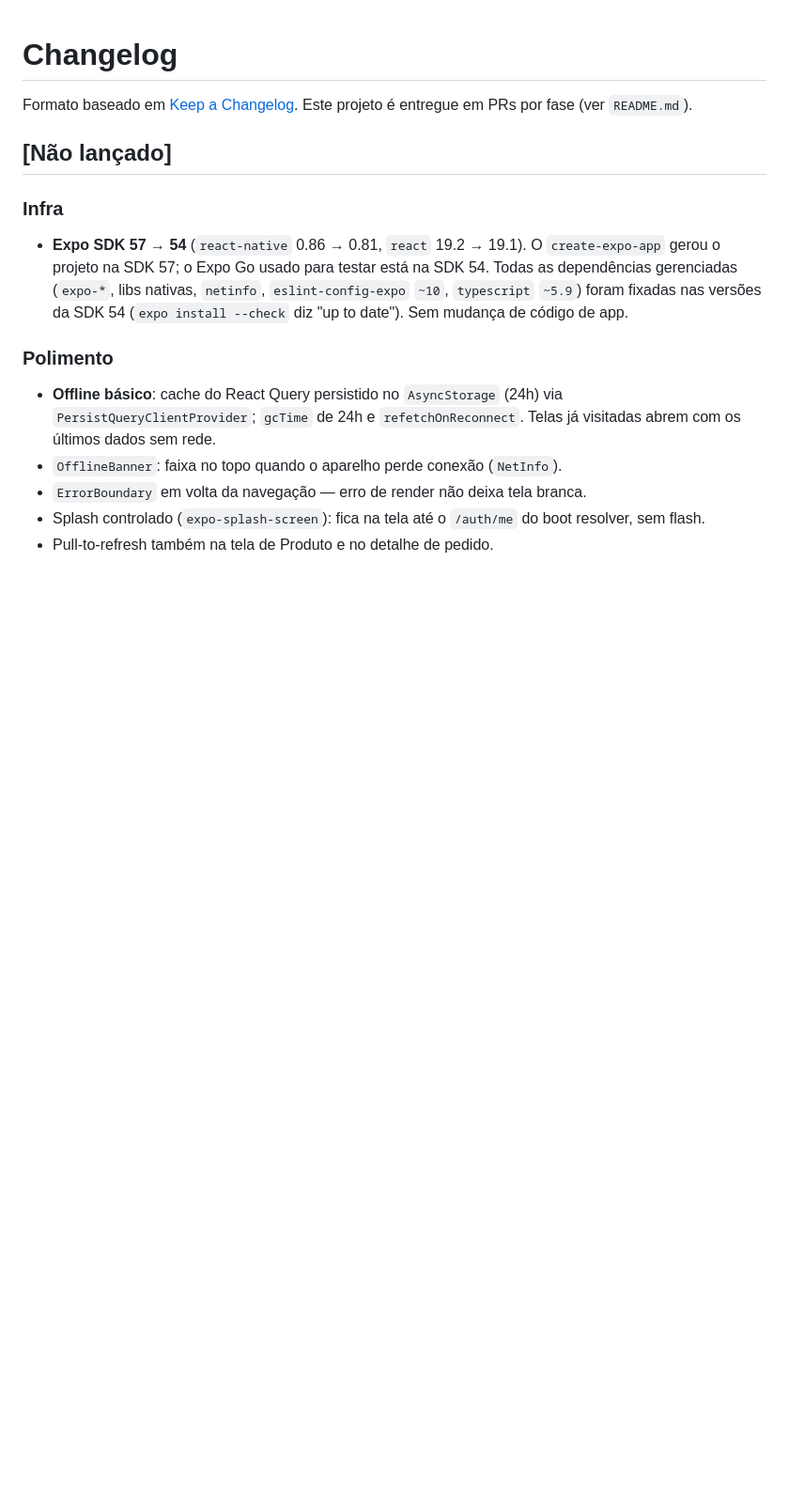
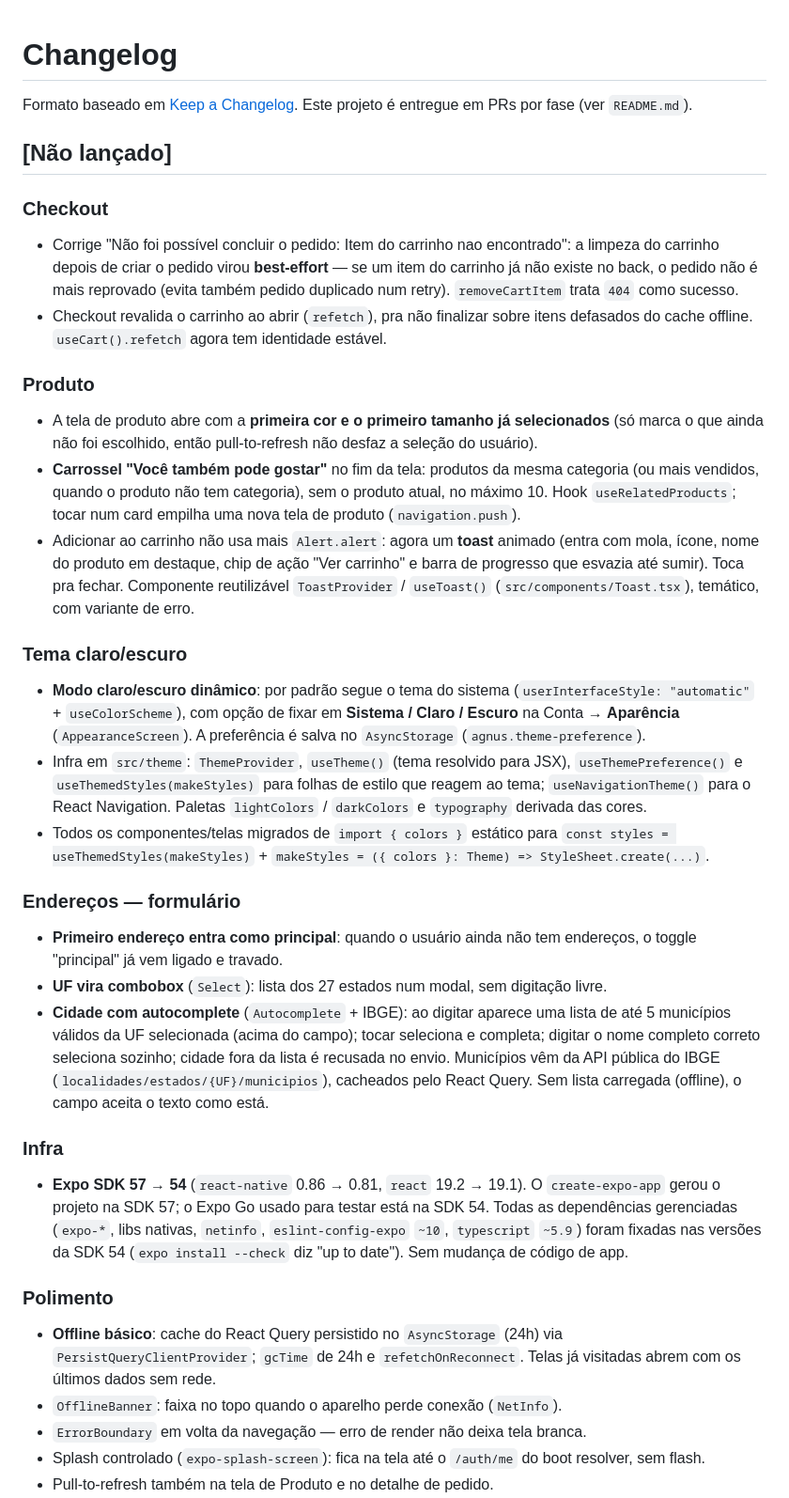
Before and after one commit to LuizZamzicki/agnus-mobile, a Markdown page: CHANGELOG.md, the part around the change. Shown at 94% size. Rendered like a GitHub page; blank space fills up the shorter version.

Commit message:
docs: registra tema claro/escuro, toast e ajustes no changelog
Co-Authored-By: Claude Sonnet 5 <noreply@anthropic.com>

```diff
--- a/CHANGELOG.md
+++ b/CHANGELOG.md
@@ -4,6 +4,57 @@ Formato baseado em [Keep a Changelog](https://keepachangelog.com/pt-BR/1.1.0/).
 Este projeto é entregue em PRs por fase (ver `README.md`).
 
 ## [Não lançado]
+
+### Checkout
+
+- Corrige "Não foi possível concluir o pedido: Item do carrinho nao encontrado":
+  a limpeza do carrinho depois de criar o pedido virou **best-effort** — se um
+  item do carrinho já não existe no back, o pedido não é mais reprovado (evita
+  também pedido duplicado num retry). `removeCartItem` trata `404` como sucesso.
+- Checkout revalida o carrinho ao abrir (`refetch`), pra não finalizar sobre
+  itens defasados do cache offline. `useCart().refetch` agora tem identidade
+  estável.
+
+### Produto
+
+- A tela de produto abre com a **primeira cor e o primeiro tamanho já
+  selecionados** (só marca o que ainda não foi escolhido, então pull-to-refresh
+  não desfaz a seleção do usuário).
+- **Carrossel "Você também pode gostar"** no fim da tela: produtos da mesma
+  categoria (ou mais vendidos, quando o produto não tem categoria), sem o produto
+  atual, no máximo 10. Hook `useRelatedProducts`; tocar num card empilha uma nova
+  tela de produto (`navigation.push`).
+- Adicionar ao carrinho não usa mais `Alert.alert`: agora um **toast** animado
+  (entra com mola, ícone, nome do produto em destaque, chip de ação "Ver carrinho"
+  e barra de progresso que esvazia até sumir). Toca pra fechar. Componente
+  reutilizável `ToastProvider` / `useToast()` (`src/components/Toast.tsx`),
+  temático, com variante de erro.
+
+### Tema claro/escuro
+
+- **Modo claro/escuro dinâmico**: por padrão segue o tema do sistema
+  (`userInterfaceStyle: "automatic"` + `useColorScheme`), com opção de fixar em
+  **Sistema / Claro / Escuro** na Conta → **Aparência** (`AppearanceScreen`). A
+  preferência é salva no `AsyncStorage` (`agnus.theme-preference`).
+- Infra em `src/theme`: `ThemeProvider`, `useTheme()` (tema resolvido para JSX),
+  `useThemePreference()` e `useThemedStyles(makeStyles)` para folhas de estilo que
+  reagem ao tema; `useNavigationTheme()` para o React Navigation. Paletas
+  `lightColors` / `darkColors` e `typography` derivada das cores.
+- Todos os componentes/telas migrados de `import { colors }` estático para
+  `const styles = useThemedStyles(makeStyles)` + `makeStyles = ({ colors }: Theme) => StyleSheet.create(...)`.
+
+### Endereços — formulário
+
+- **Primeiro endereço entra como principal**: quando o usuário ainda não tem
+  endereços, o toggle "principal" já vem ligado e travado.
+- **UF vira combobox** (`Select`): lista dos 27 estados num modal, sem digitação
+  livre.
+- **Cidade com autocomplete** (`Autocomplete` + IBGE): ao digitar aparece uma
+  lista de até 5 municípios válidos da UF selecionada (acima do campo); tocar
+  seleciona e completa; digitar o nome completo correto seleciona sozinho; cidade
+  fora da lista é recusada no envio. Municípios vêm da API pública do IBGE
+  (`localidades/estados/{UF}/municipios`), cacheados pelo React Query. Sem lista
+  carregada (offline), o campo aceita o texto como está.
 
 ### Infra
 
```
